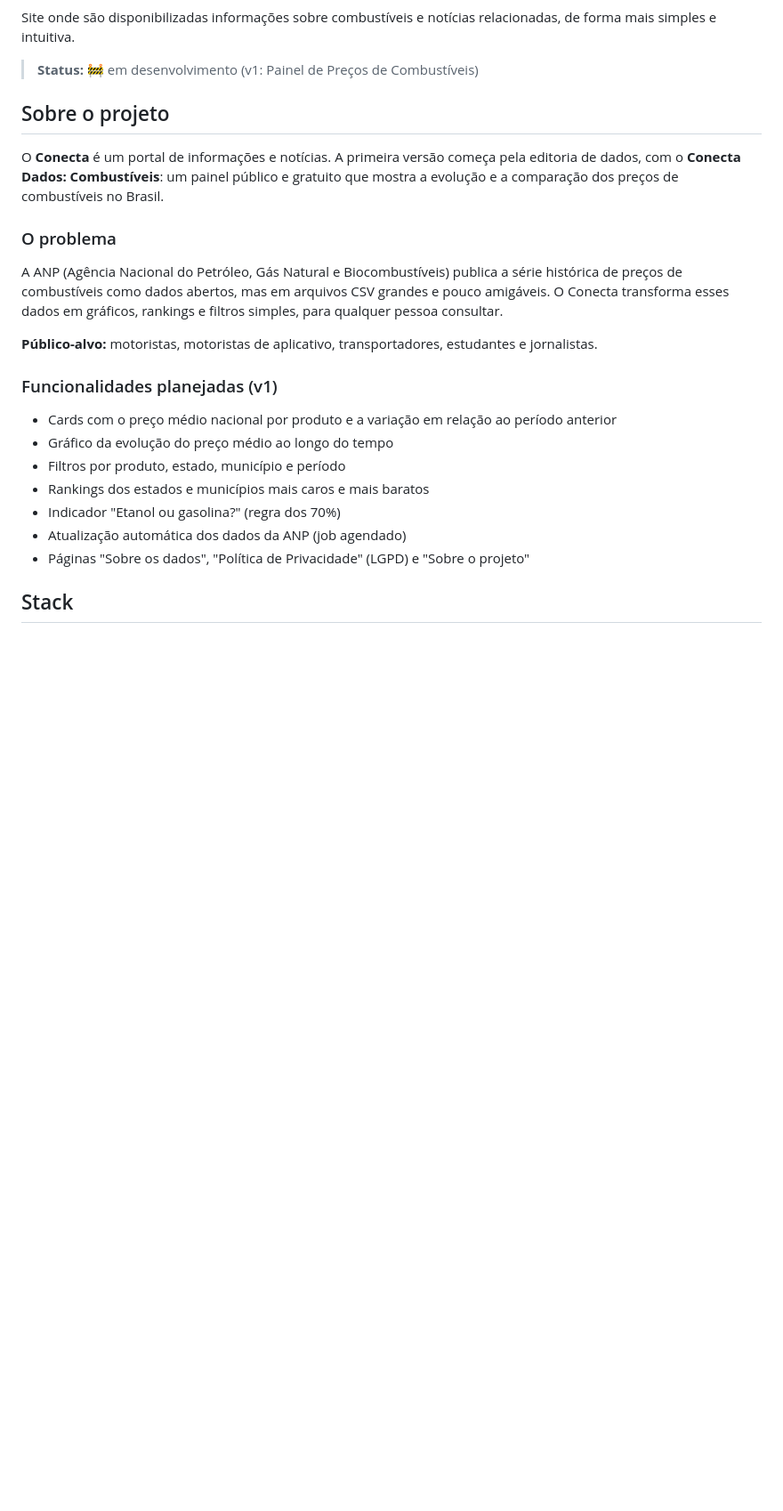
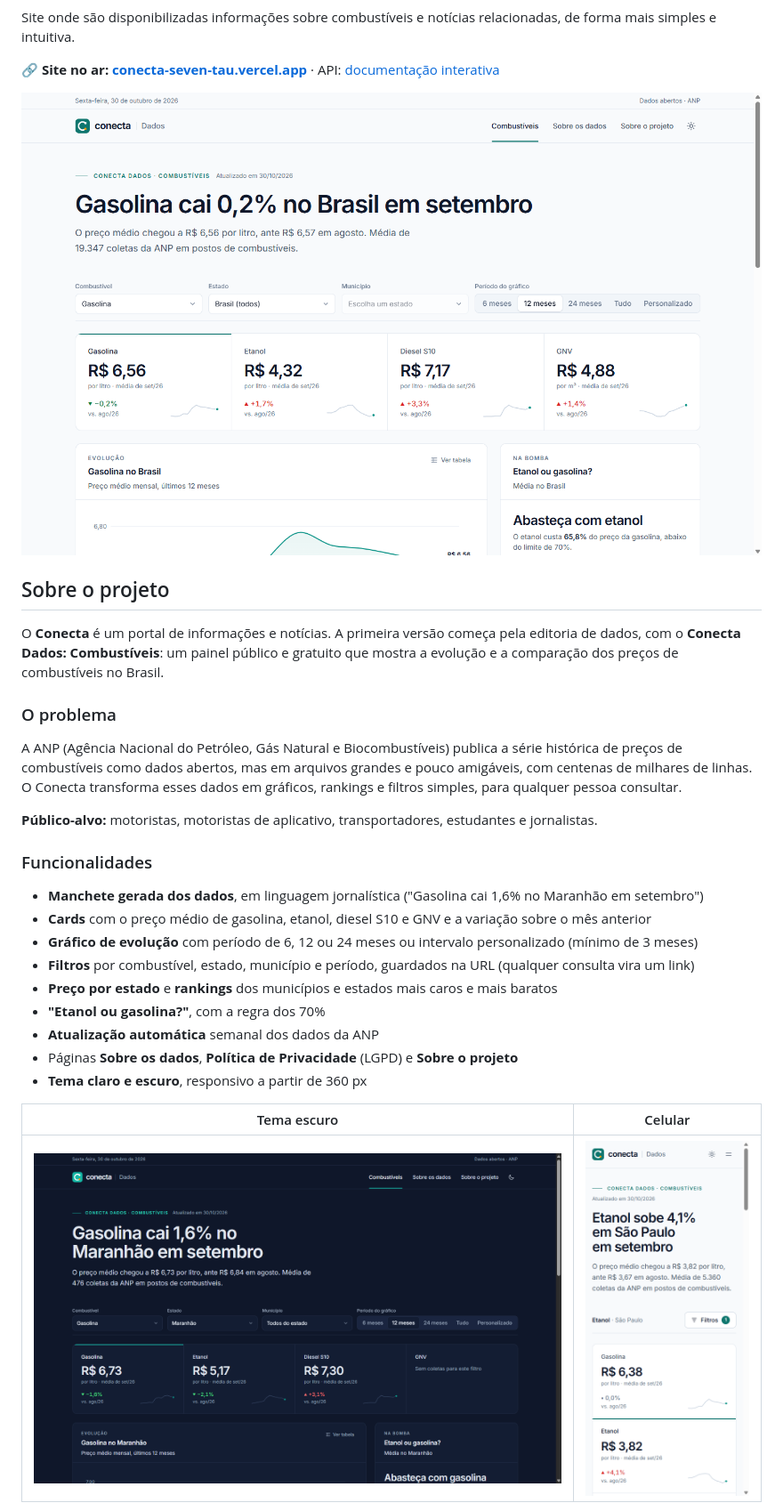
Before and after one commit to Romulo-Ferreira-Rego/Conecta, a Markdown page: README.md, the part around one of its changes. Shown at 89% size. GitHub-like rendering; pictures changed too: docs/prints/celular.png (added), docs/prints/painel-claro.png (added), docs/prints/painel-escuro.png (added); blank space fills up the shorter version.

```diff
--- a/README.md
+++ b/README.md
@@ -2,7 +5,9 @@
 
 Site onde são disponibilizadas informações sobre combustíveis e notícias relacionadas, de forma mais simples e intuitiva.
 
-> **Status:** 🚧 em desenvolvimento (v1: Painel de Preços de Combustíveis)
+**🔗 Site no ar: [conecta-seven-tau.vercel.app](https://conecta-seven-tau.vercel.app)** · API: [documentação interativa](https://conecta-api-8bjr.onrender.com/docs)
+
+![Painel de preços de combustíveis do Conecta](docs/prints/painel-claro.png)
 
 ## Sobre o projeto
 
@@ -10,19 +15,23 @@ O **Conecta** é um portal de informações e notícias. A primeira versão come
 
 ### O problema
 
-A ANP (Agência Nacional do Petróleo, Gás Natural e Biocombustíveis) publica a série histórica de preços de combustíveis como dados abertos, mas em arquivos CSV grandes e pouco amigáveis. O Conecta transforma esses dados em gráficos, rankings e filtros simples, para qualquer pessoa consultar.
+A ANP (Agência Nacional do Petróleo, Gás Natural e Biocombustíveis) publica a série histórica de preços de combustíveis como dados abertos, mas em arquivos grandes e pouco amigáveis, com centenas de milhares de linhas. O Conecta transforma esses dados em gráficos, rankings e filtros simples, para qualquer pessoa consultar.
 
 **Público-alvo:** motoristas, motoristas de aplicativo, transportadores, estudantes e jornalistas.
 
-### Funcionalidades planejadas (v1)
+### Funcionalidades
 
-- Cards com o preço médio nacional por produto e a variação em relação ao período anterior
-- Gráfico da evolução do preço médio ao longo do tempo
-- Filtros por produto, estado, município e período
-- Rankings dos estados e municípios mais caros e mais baratos
-- Indicador "Etanol ou gasolina?" (regra dos 70%)
-- Atualização automática dos dados da ANP (job agendado)
-- Páginas "Sobre os dados", "Política de Privacidade" (LGPD) e "Sobre o projeto"
+- **Manchete gerada dos dados**, em linguagem jornalística ("Gasolina cai 1,6% no Maranhão em setembro")
+- **Cards** com o preço médio de gasolina, etanol, diesel S10 e GNV e a variação sobre o mês anterior
+- **Gráfico de evolução** com período de 6, 12 ou 24 meses ou intervalo personalizado (mínimo de 3 meses)
+- **Filtros** por combustível, estado, município e período, guardados na URL (qualquer consulta vira um link)
+- **Preço por estado** e **rankings** dos municípios e estados mais caros e mais baratos
+- **"Etanol ou gasolina?"**, com a regra dos 70%
+- **Atualização automática** semanal dos dados da ANP
+- Páginas **Sobre os dados**, **Política de Privacidade** (LGPD) e **Sobre o projeto**
+- **Tema claro e escuro**, responsivo a partir de 360 px
 
-## Stack
+| Tema escuro | Celular |
+|---|---|
+| ![Painel no tema escuro, filtrado pelo Maranhão](docs/prints/painel-escuro.png) | ![Painel no celular, etanol em São Paulo](docs/prints/celular.png) |
 
```
Also changed, not shown: other parts of README.md (+74 -86 lines), CLAUDE.md (+7 -5 lines), docs/prints/graficos-claro.png (added), 2 other files.
